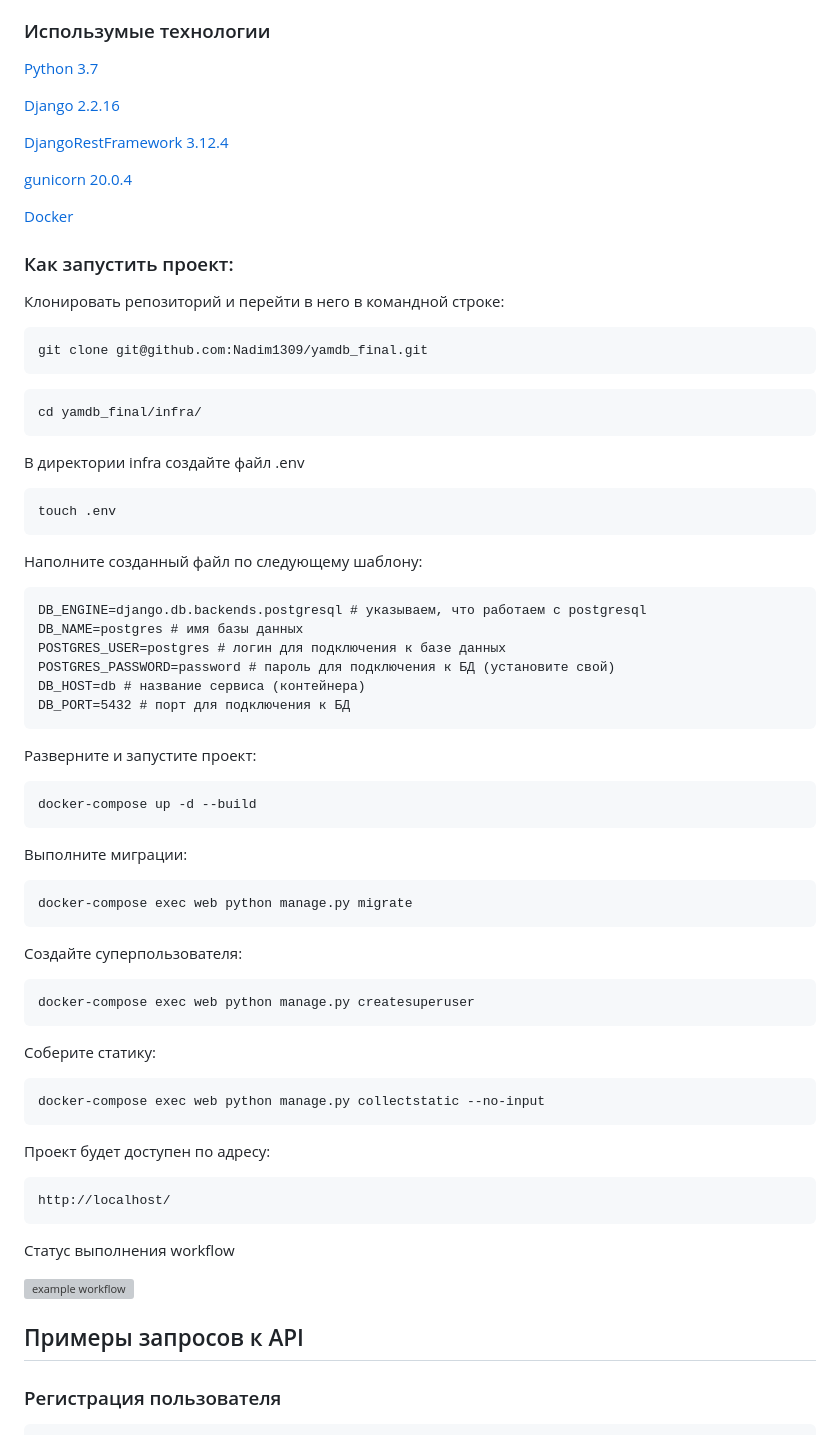
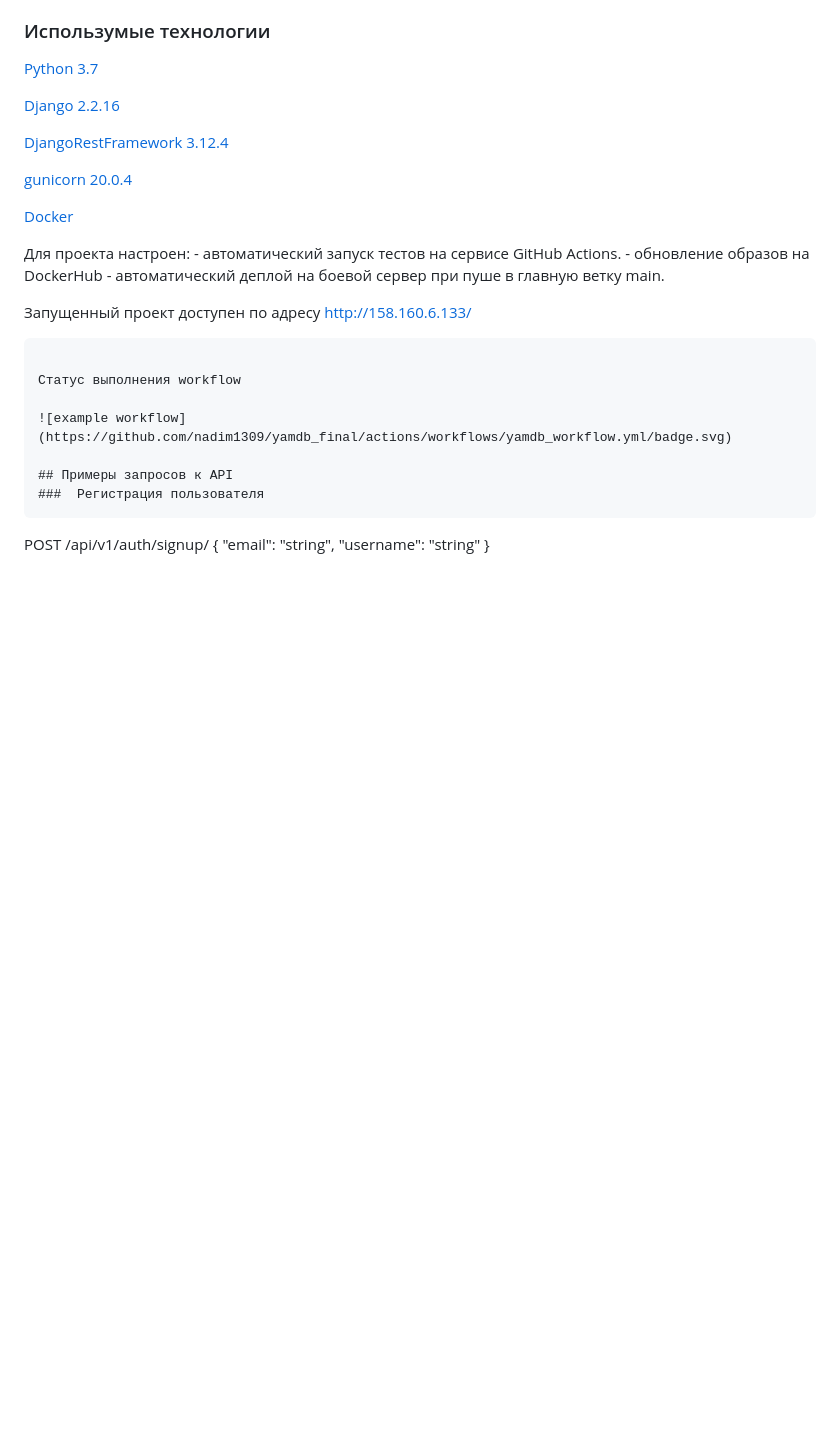
Before and after one commit to Nadim1309/yamdb_final, a Markdown page: README.md, the part around the change. Rendered like a GitHub page; blank space fills up the shorter version; grey boxes are pictures that could not be loaded.

Commit message:
commit_7

````diff
--- a/README.md
+++ b/README.md
@@ -24,64 +24,12 @@
 
 [Docker](https://docs.docker.com/)
 
-### Как запустить проект:
+Для проекта настроен:  - автоматический запуск тестов на сервисе GitHub Actions.
+                       - обновление образов на DockerHub
+                       - автоматический деплой на боевой сервер при пуше в главную ветку main.
 
-Клонировать репозиторий и перейти в него в командной строке:
-
-```
-git clone git@github.com:Nadim1309/yamdb_final.git
-```
-
-```
-cd yamdb_final/infra/
-```
-
-В директории infra создайте файл .env
-
-```
-touch .env
-```
-
-Наполните созданный файл по следующему шаблону:
-
-```
-DB_ENGINE=django.db.backends.postgresql # указываем, что работаем с postgresql
-DB_NAME=postgres # имя базы данных
-POSTGRES_USER=postgres # логин для подключения к базе данных
-POSTGRES_PASSWORD=password # пароль для подключения к БД (установите свой)
-DB_HOST=db # название сервиса (контейнера)
-DB_PORT=5432 # порт для подключения к БД
-```
-
-Разверните и запустите проект:
-
-```
-docker-compose up -d --build
-```
-
-Выполните миграции:
-
-```
-docker-compose exec web python manage.py migrate
-```
-
-Создайте суперпользователя:
-
-```
-docker-compose exec web python manage.py createsuperuser
-```
-
-
-Соберите статику:
-
-```
-docker-compose exec web python manage.py collectstatic --no-input
-```
-
-Проект будет доступен по адресу:
-
-```
-http://localhost/
+Запущенный проект доступен по адресу
+http://158.160.6.133/
 ```
 
 Статус выполнения workflow
````
